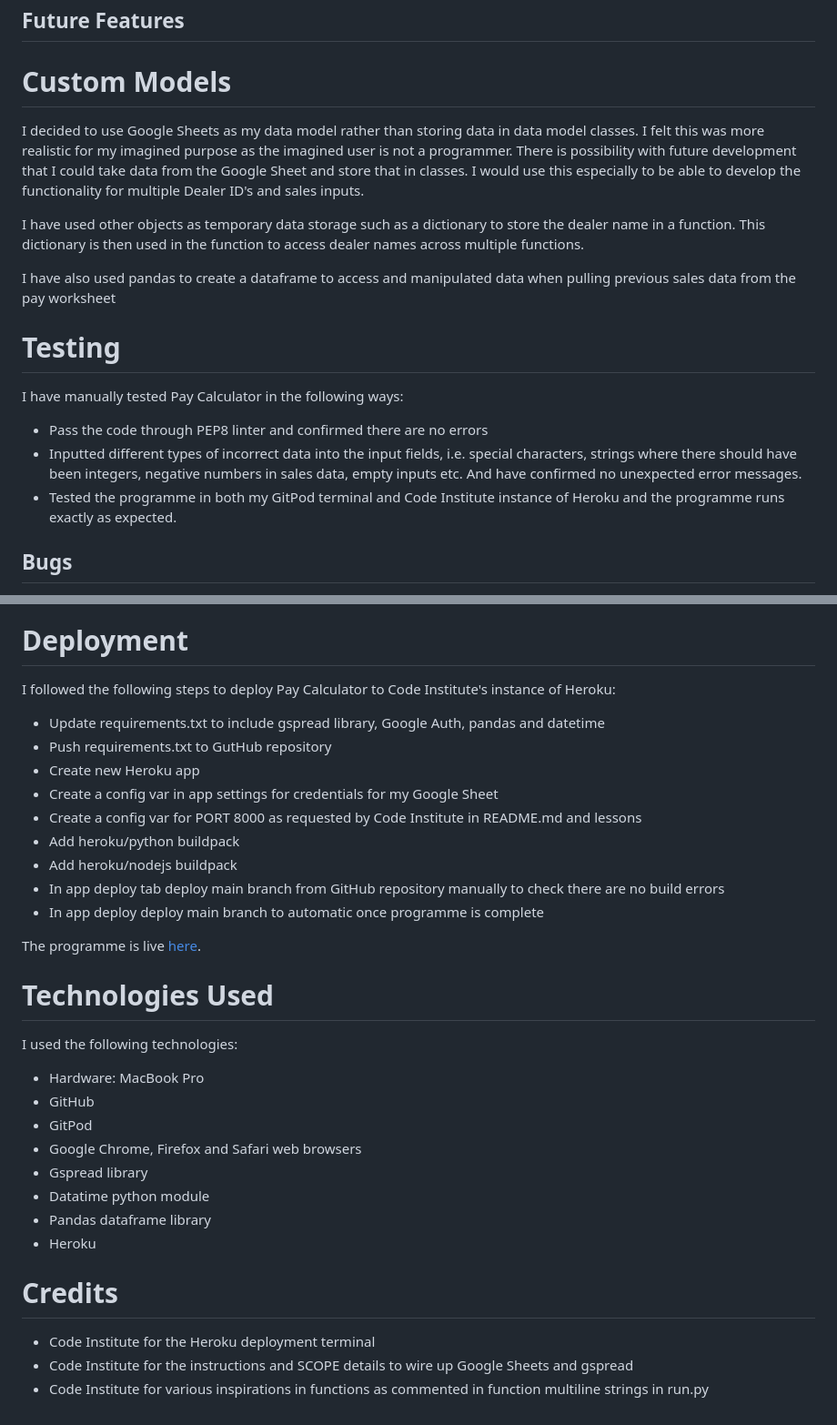
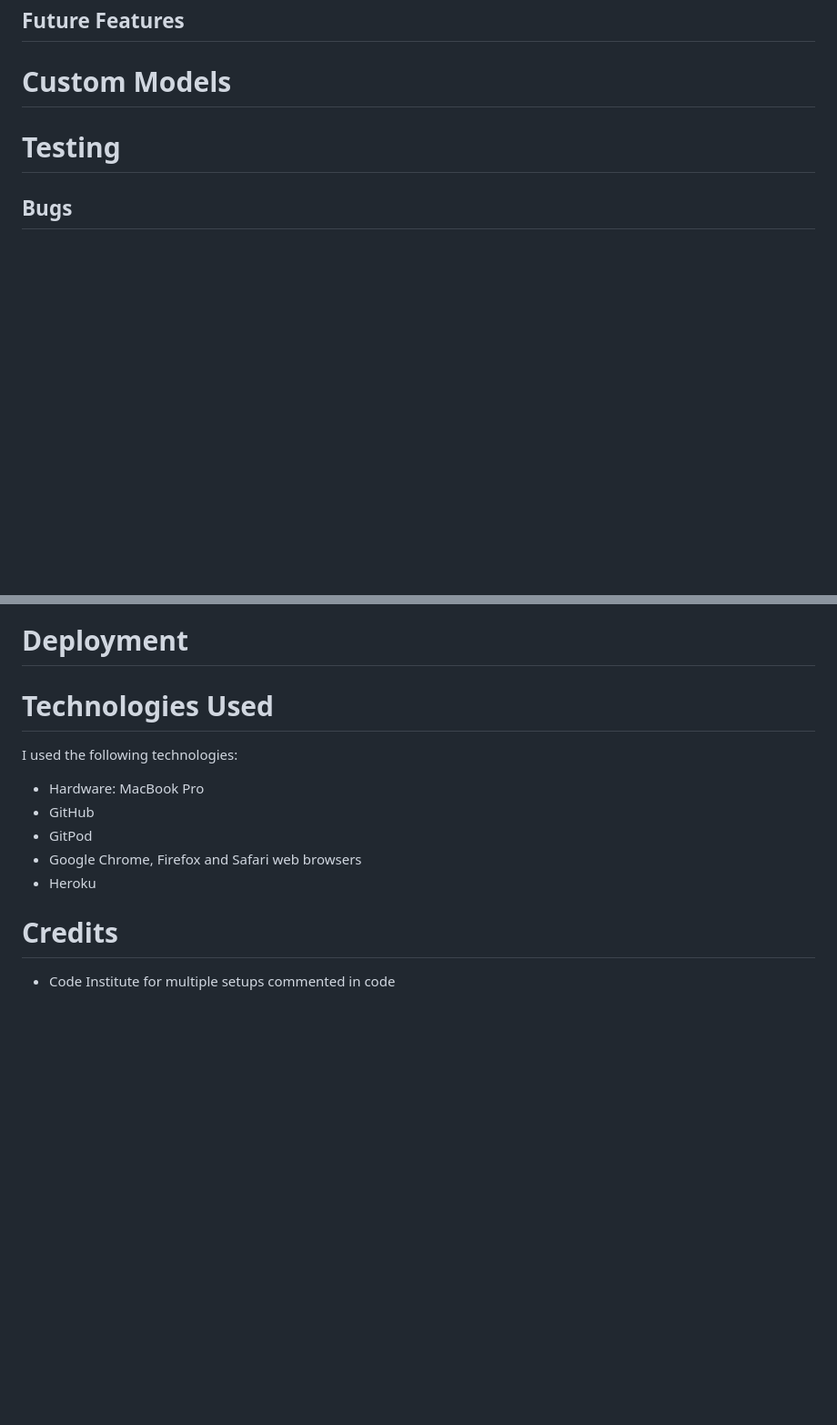
Before and after one commit to LADCode2021/pp5-vape-city, a Markdown page: README.md, 2 parts joined by grey strips. Shown: that part at 91% size. Rendered like a GitHub page; blank space fills up the shorter version.

```diff
--- a/README.md
+++ b/README.md
@@ -24,18 +25,7 @@ Please see my initial GitHub issues:
 ## Future Features
 
 # Custom Models
-I decided to use Google Sheets as my data model rather than storing data in data model classes. I felt this was more realistic for my imagined purpose as the imagined user is not a programmer. There is possibility with future development that I could take data from the Google Sheet and store that in classes. I would use this especially to be able to develop the functionality for multiple Dealer ID's and sales inputs.
-
-I have used other objects as temporary data storage such as a dictionary to store the dealer name in a function. This dictionary is then used in the function to access dealer names across multiple functions.
-
-I have also used pandas to create a dataframe to access and manipulated data when pulling previous sales data from the pay worksheet
 
 # Testing
 
-I have manually tested Pay Calculator in the following ways:
-
-* Pass the code through PEP8 linter and confirmed there are no errors
-* Inputted different types of incorrect data into the input fields, i.e. special characters, strings where there should have been integers, negative numbers in sales data, empty inputs etc. And have confirmed no unexpected error messages.
-* Tested the programme in both my GitPod terminal and Code Institute instance of Heroku and the programme runs exactly as expected.
-
 ## Bugs
@@ -71,18 +37,4 @@ I validated the code in PEP8 and no errors were returned:
 # Deployment
-
-I followed the following steps to deploy Pay Calculator to Code Institute's instance of Heroku:
-
-* Update requirements.txt to include gspread library, Google Auth, pandas and datetime
-* Push requirements.txt to GutHub repository
-* Create new Heroku app
-* Create a config var in app settings for credentials for my Google Sheet
-* Create a config var for PORT 8000 as requested by Code Institute in README.md and lessons
-* Add heroku/python buildpack
-* Add heroku/nodejs buildpack
-* In app deploy tab deploy main branch from GitHub repository manually to check there are no build errors
-* In app deploy deploy main branch to automatic once programme is complete
-
-The programme is live [here](https://pp3-pay-calculator.herokuapp.com/).
 
 # Technologies Used
 
@@ -92,13 +44,8 @@ I used the following technologies:
 * GitHub
 * GitPod
 * Google Chrome, Firefox and Safari web browsers
-* Gspread library
-* Datatime python module
-* Pandas dataframe library
 * Heroku
 
 # Credits
 
-* Code Institute for the Heroku deployment terminal
-* Code Institute for the instructions and SCOPE details to wire up Google Sheets and gspread
-* Code Institute for various inspirations in functions as commented in function multiline strings in run.py
+* Code Institute for multiple setups commented in code
```
Also changed, not shown: other parts of README.md (+4 -27 lines), docs/images/to-do-list-screenshot.png (added).
